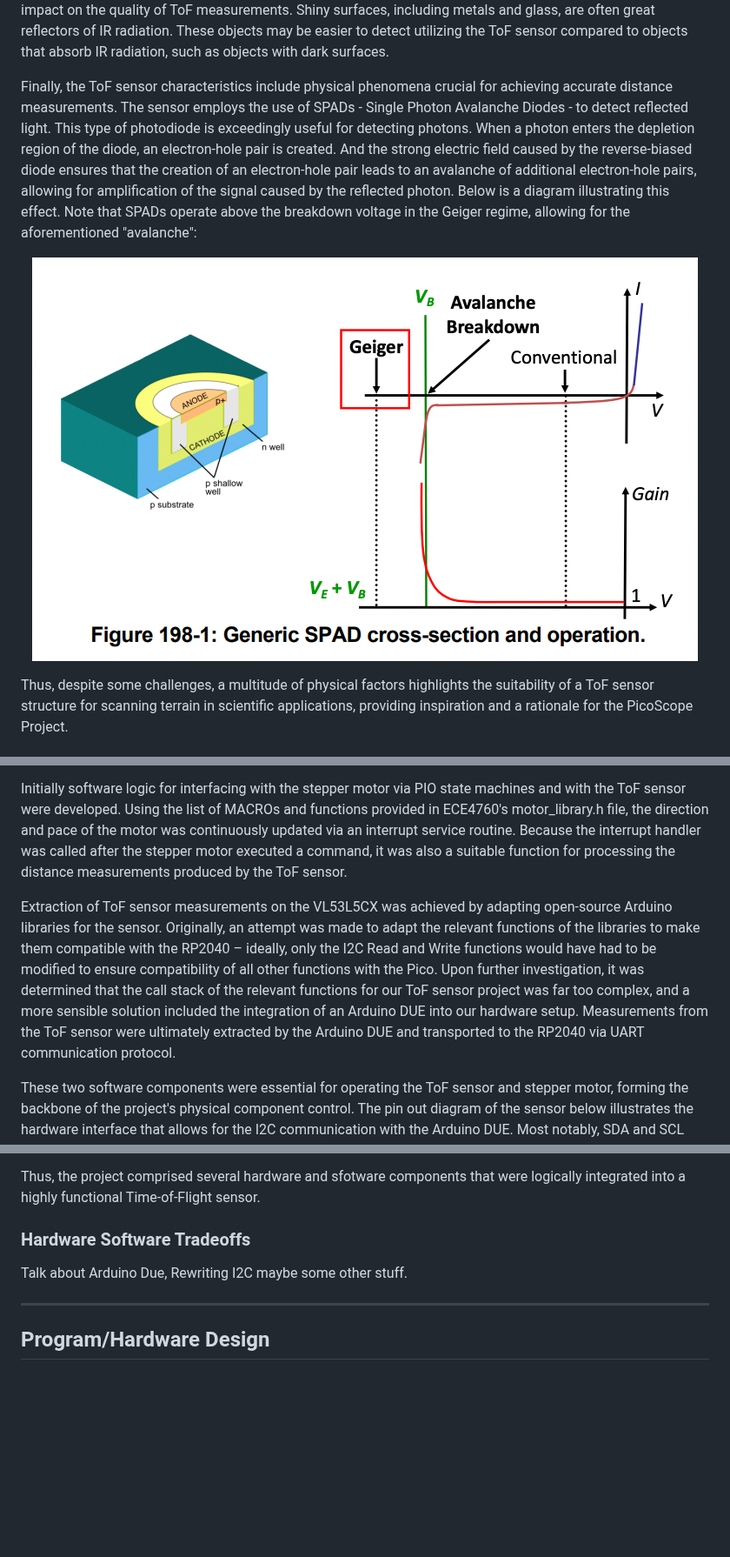
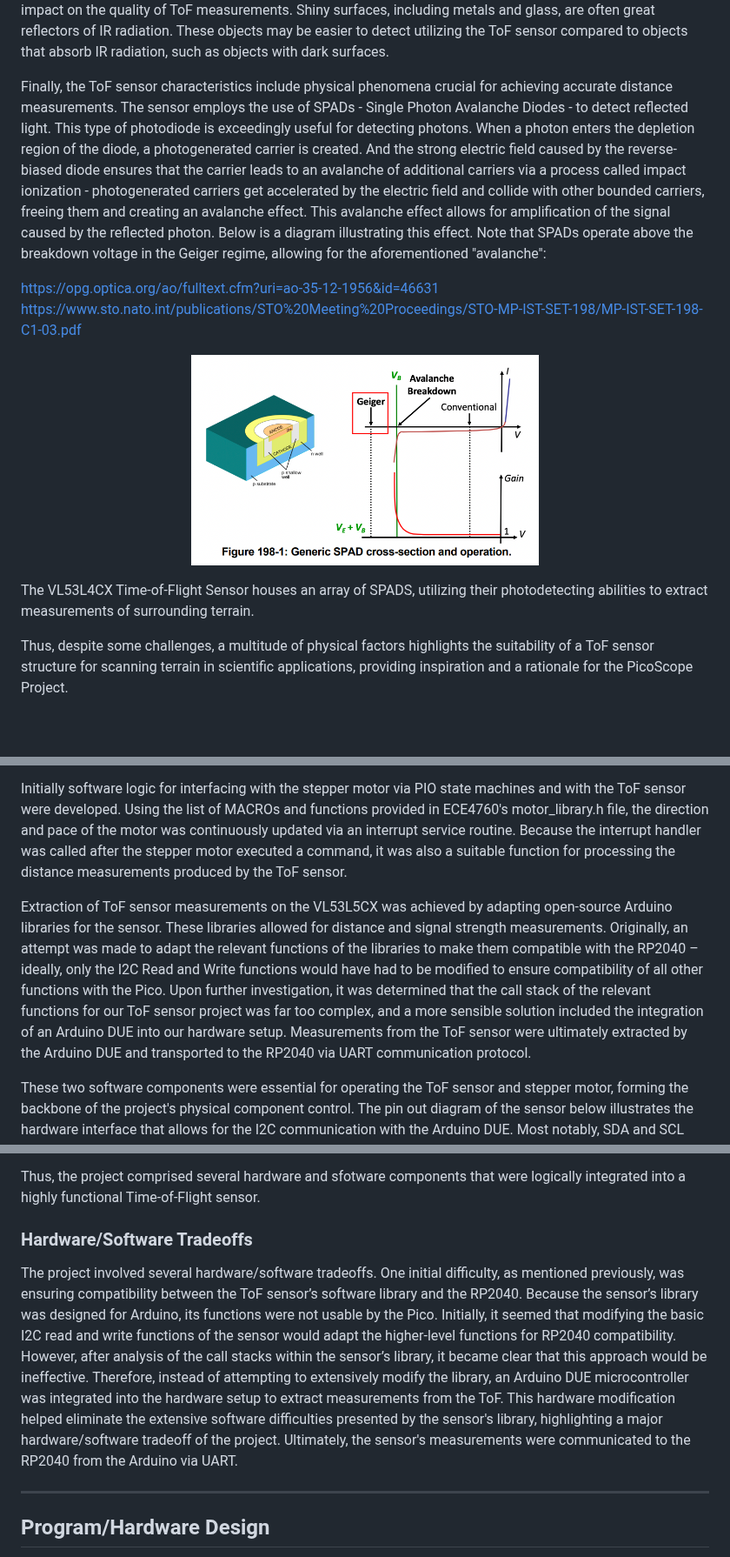
Before and after one commit to da-luce/ece4760_final_project, a Markdown page: am2589_dcl252_mpm297/index.md, 3 parts joined by grey strips. Shown at 87% size. Drawn GitHub-style; blank space fills up the shorter version.

Commit message:
HWSW Tradeoffs

```diff
--- a/am2589_dcl252_mpm297/index.md
+++ b/am2589_dcl252_mpm297/index.md
@@ -72,13 +72,20 @@ where $t$ is the time it takes for a photon to travel to the object and back (ti
 
 Of course, environmental factors can interfere with ToF measurements - aside from light scattering, ambient light sources can emit additional photons that can often interfere with the sensor’s ability to detect surrounding objects. This may explain the phenomenon observed where weaker signals were derived from objects farther away from the sensor. In other words, farther objects increase the chances of environmental interference. Interestingly, the properties of the objects which reflect the emitted IR radiation can also have a significant impact on the quality of ToF measurements. Shiny surfaces, including metals and glass, are often great reflectors of IR radiation. These objects may be easier to detect utilizing the ToF sensor compared to objects that absorb IR radiation, such as objects with dark surfaces.
 
-Finally, the ToF sensor characteristics include physical phenomena crucial for achieving accurate distance measurements. The sensor employs the use of SPADs - Single Photon Avalanche Diodes - to detect reflected light. This type of photodiode is exceedingly useful for detecting photons. When a photon enters the depletion region of the diode, an electron-hole pair is created. And the strong electric field caused by the reverse-biased diode ensures that the creation of an electron-hole pair leads to an avalanche of additional electron-hole pairs, allowing for amplification of the signal caused by the reflected photon. Below is a diagram illustrating this effect. Note that SPADs operate above the breakdown voltage in the Geiger regime, allowing for the aforementioned "avalanche":
+Finally, the ToF sensor characteristics include physical phenomena crucial for achieving accurate distance measurements. The sensor employs the use of SPADs - Single Photon Avalanche Diodes - to detect reflected light. This type of photodiode is exceedingly useful for detecting photons. When a photon enters the depletion region of the diode, a photogenerated carrier is created. And the strong electric field caused by the reverse-biased diode ensures that the carrier leads to an avalanche of additional carriers via a process called impact ionization - photogenerated carriers get accelerated by the electric field and collide with other bounded carriers, freeing them and creating an avalanche effect.  This avalanche effect allows for amplification of the signal caused by the reflected photon. Below is a diagram illustrating this effect. Note that SPADs operate above the breakdown voltage in the Geiger regime, allowing for the aforementioned "avalanche":
+
+
+https://opg.optica.org/ao/fulltext.cfm?uri=ao-35-12-1956&id=46631
+https://www.sto.nato.int/publications/STO%20Meeting%20Proceedings/STO-MP-IST-SET-198/MP-IST-SET-198-C1-03.pdf
+
 
 <p align="center">
   <a href="https://www.sto.nato.int/publications/STO%20Meeting%20Proceedings/STO-MP-IST-SET-198/MP-IST-SET-198-C1-03.pdf">
-    <img src="SPAD_Diagram.png" alt="Diagram of SPAD" />
+    <img src="SPAD_Diagram.png" alt="Diagram of SPAD" width="400" />
   </a>
 </p>
+
+The VL53L4CX Time-of-Flight Sensor houses an array of SPADS, utilizing their photodetecting abilities to extract measurements of surrounding terrain.
 
 Thus, despite some challenges, a multitude of physical factors highlights the suitability of a ToF sensor structure for scanning terrain in scientific applications, providing inspiration and a rationale for the PicoScope Project.
 
@@ -88,7 +95,7 @@ The logical structure of this project consisted of the development of a few key
 
 Initially software logic for interfacing with the stepper motor via PIO state machines and with the ToF sensor were developed. Using the list of MACROs and functions provided in ECE4760's motor_library.h file, the direction and pace of the motor was continuously updated via an interrupt service routine. Because the interrupt handler was called after the stepper motor executed a command, it was also a suitable function for processing the distance measurements produced by the ToF sensor.
 
-Extraction of ToF sensor measurements on the VL53L5CX was achieved by adapting open-source Arduino libraries for the sensor. Originally, an attempt was made to adapt the relevant functions of the libraries to make them compatible with the RP2040 – ideally, only the I2C Read and Write functions would have had to be modified to ensure compatibility of all other functions with the Pico. Upon further investigation, it was determined that the call stack of the relevant functions for our ToF sensor project was far too complex, and a more sensible solution included the integration of an Arduino DUE into our hardware setup. Measurements from the ToF sensor were ultimately extracted by the Arduino DUE and transported to the RP2040 via UART communication protocol.
+Extraction of ToF sensor measurements on the VL53L5CX was achieved by adapting open-source Arduino libraries for the sensor. These libraries allowed for distance and signal strength measurements. Originally, an attempt was made to adapt the relevant functions of the libraries to make them compatible with the RP2040 – ideally, only the I2C Read and Write functions would have had to be modified to ensure compatibility of all other functions with the Pico. Upon further investigation, it was determined that the call stack of the relevant functions for our ToF sensor project was far too complex, and a more sensible solution included the integration of an Arduino DUE into our hardware setup. Measurements from the ToF sensor were ultimately extracted by the Arduino DUE and transported to the RP2040 via UART communication protocol.
 
 These two software components were essential for operating the ToF sensor and stepper motor, forming the backbone of the project's physical component control. The pin out diagram of the sensor below illustrates the hardware interface that allows for the I2C communication with the Arduino DUE. Most notably,  SDA and SCL pins allow for the I2C communication
 
@@ -106,9 +113,10 @@ INSERT IMAGE HERE - Dalton?
 
 Thus, the project comprised several hardware and sfotware components that were logically integrated into a highly functional Time-of-Flight sensor.
 
-### Hardware Software Tradeoffs
+### Hardware/Software Tradeoffs
 
-Talk about Arduino Due, Rewriting I2C maybe some other stuff.
+The project involved several hardware/software tradeoffs. One initial difficulty, as mentioned previously, was ensuring compatibility between the ToF sensor’s software library and the RP2040. Because the sensor’s library was designed for Arduino, its functions were not usable by the Pico.  Initially, it seemed that modifying the basic I2C read and write functions of the sensor would adapt the higher-level functions for RP2040 compatibility. However, after analysis of the call stacks within the sensor’s library, it became clear that this approach would be ineffective. Therefore, instead of attempting to extensively modify the library, an Arduino DUE microcontroller was integrated into the hardware setup to extract measurements from the ToF. This hardware modification helped eliminate the extensive software difficulties presented by the sensor's library, highlighting a major hardware/software tradeoff of the project. Ultimately, the sensor's measurements were communicated to the RP2040 from the Arduino via UART.
+
 
 
 
```
